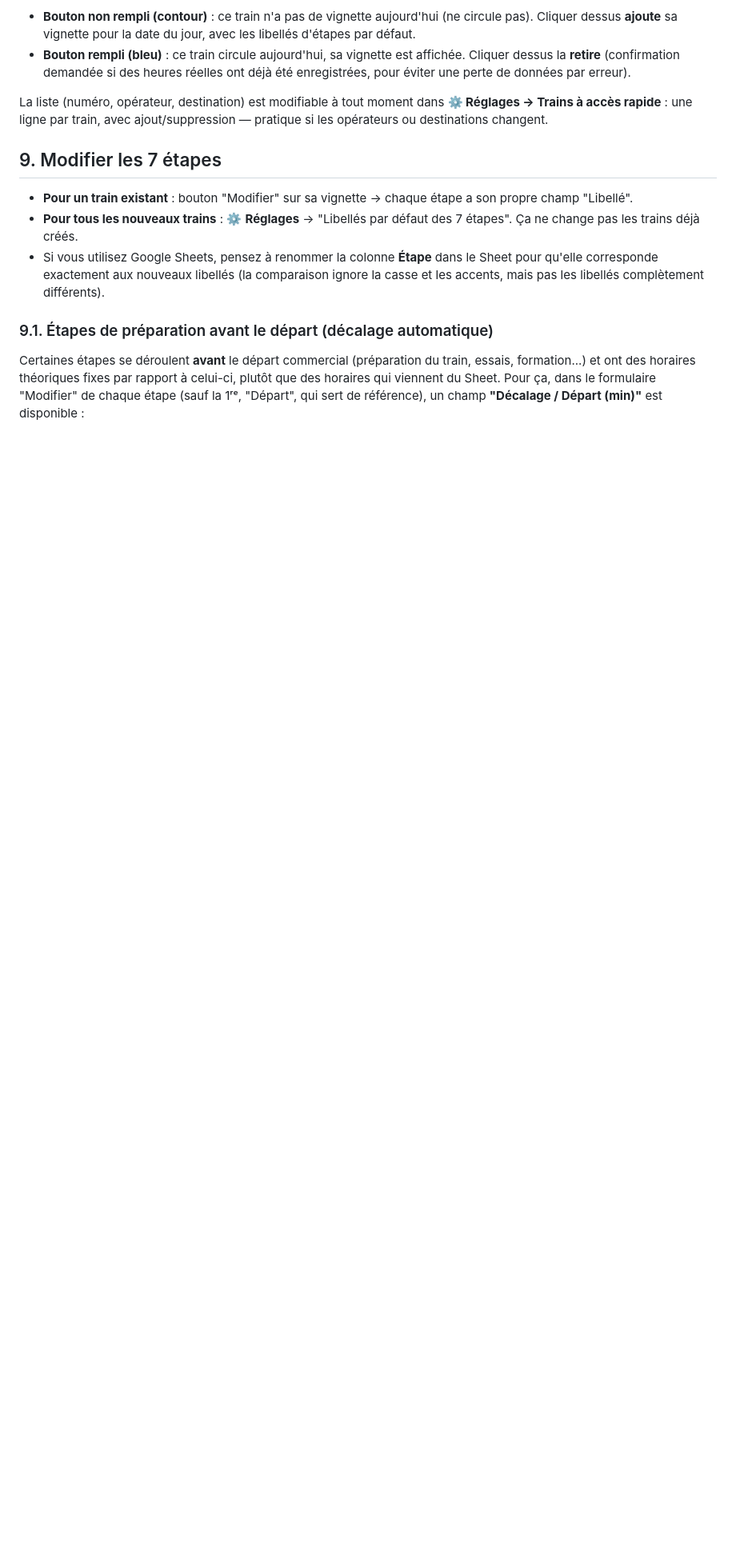
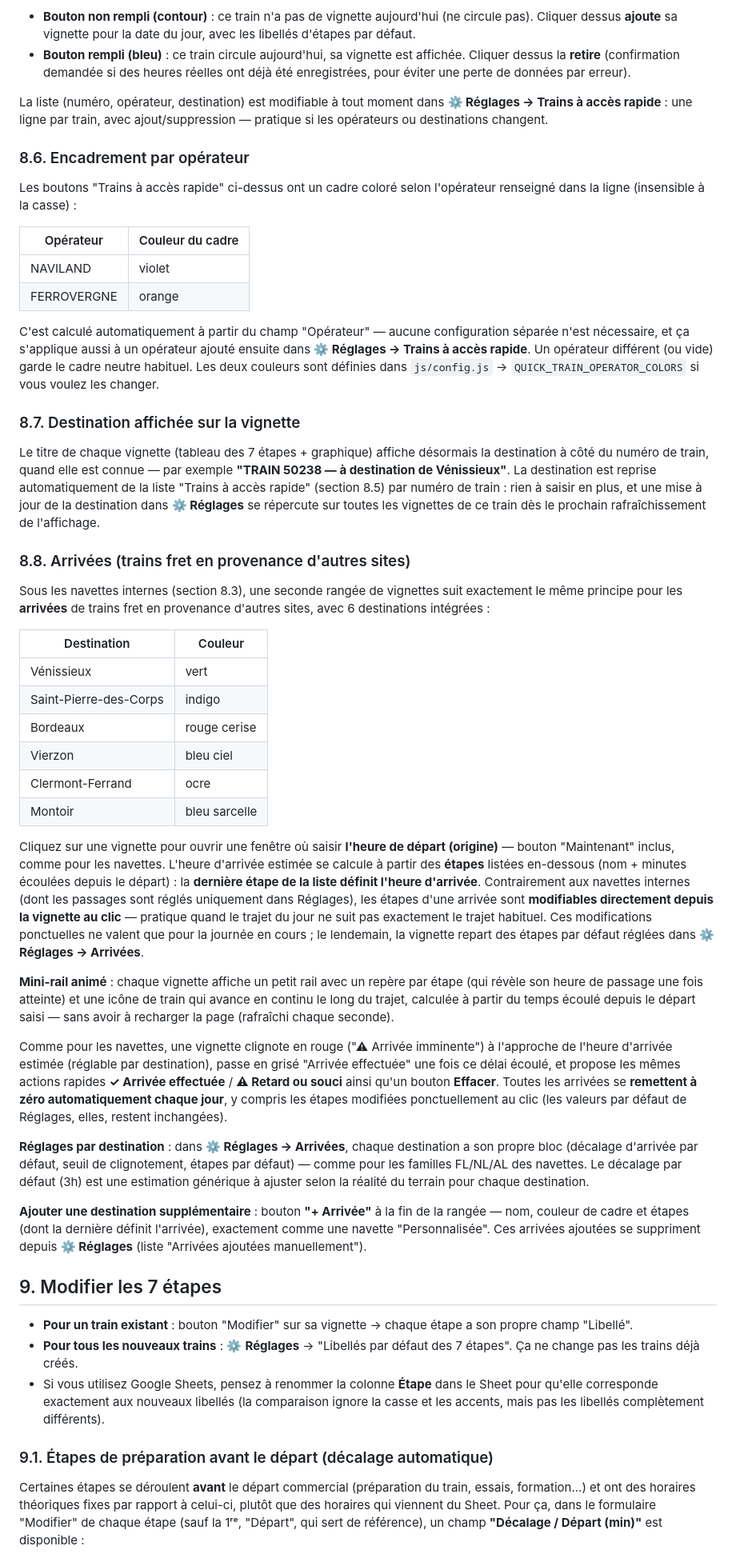
Before and after one commit to lechatiti76-stack/train-tracker, a Markdown page: README.md, the part around the change. Shown at 80% size. Drawn GitHub-style; blank space fills up the shorter version.

```diff
--- a/README.md
+++ b/README.md
@@ -470,6 +470,87 @@ La liste (numéro, opérateur, destination) est modifiable à tout moment dans
 **⚙ Réglages → Trains à accès rapide** : une ligne par train, avec
 ajout/suppression — pratique si les opérateurs ou destinations changent.
 
+### 8.6. Encadrement par opérateur
+
+Les boutons "Trains à accès rapide" ci-dessus ont un cadre coloré selon
+l'opérateur renseigné dans la ligne (insensible à la casse) :
+
+| Opérateur | Couleur du cadre |
+| --------- | ----------------- |
+| NAVILAND | violet |
+| FERROVERGNE | orange |
+
+C'est calculé automatiquement à partir du champ "Opérateur" — aucune
+configuration séparée n'est nécessaire, et ça s'applique aussi à un
+opérateur ajouté ensuite dans **⚙ Réglages → Trains à accès rapide**. Un
+opérateur différent (ou vide) garde le cadre neutre habituel. Les deux
+couleurs sont définies dans `js/config.js` → `QUICK_TRAIN_OPERATOR_COLORS`
+si vous voulez les changer.
+
+### 8.7. Destination affichée sur la vignette
+
+Le titre de chaque vignette (tableau des 7 étapes + graphique) affiche
+désormais la destination à côté du numéro de train, quand elle est connue —
+par exemple **"TRAIN 50238 — à destination de Vénissieux"**. La destination
+est reprise automatiquement de la liste "Trains à accès rapide" (section
+8.5) par numéro de train : rien à saisir en plus, et une mise à jour de la
+destination dans **⚙ Réglages** se répercute sur toutes les vignettes de ce
+train dès le prochain rafraîchissement de l'affichage.
+
+### 8.8. Arrivées (trains fret en provenance d'autres sites)
+
+Sous les navettes internes (section 8.3), une seconde rangée de vignettes
+suit exactement le même principe pour les **arrivées** de trains fret en
+provenance d'autres sites, avec 6 destinations intégrées :
+
+| Destination | Couleur |
+| ----------- | ------- |
+| Vénissieux | vert |
+| Saint-Pierre-des-Corps | indigo |
+| Bordeaux | rouge cerise |
+| Vierzon | bleu ciel |
+| Clermont-Ferrand | ocre |
+| Montoir | bleu sarcelle |
+
+Cliquez sur une vignette pour ouvrir une fenêtre où saisir **l'heure de
+départ (origine)** — bouton "Maintenant" inclus, comme pour les navettes.
+L'heure d'arrivée estimée se calcule à partir des **étapes** listées
+en-dessous (nom + minutes écoulées depuis le départ) : la **dernière étape
+de la liste définit l'heure d'arrivée**. Contrairement aux navettes internes
+(dont les passages sont réglés uniquement dans Réglages), les étapes d'une
+arrivée sont **modifiables directement depuis la vignette au clic** —
+pratique quand le trajet du jour ne suit pas exactement le trajet habituel.
+Ces modifications ponctuelles ne valent que pour la journée en cours ; le
+lendemain, la vignette repart des étapes par défaut réglées dans **⚙
+Réglages → Arrivées**.
+
+**Mini-rail animé** : chaque vignette affiche un petit rail avec un repère
+par étape (qui révèle son heure de passage une fois atteinte) et une icône
+de train qui avance en continu le long du trajet, calculée à partir du
+temps écoulé depuis le départ saisi — sans avoir à recharger la page
+(rafraîchi chaque seconde).
+
+Comme pour les navettes, une vignette clignote en rouge ("⚠ Arrivée
+imminente") à l'approche de l'heure d'arrivée estimée (réglable par
+destination), passe en grisé "Arrivée effectuée" une fois ce délai écoulé,
+et propose les mêmes actions rapides **✓ Arrivée effectuée** / **⚠ Retard ou
+souci** ainsi qu'un bouton **Effacer**. Toutes les arrivées se **remettent à
+zéro automatiquement chaque jour**, y compris les étapes modifiées
+ponctuellement au clic (les valeurs par défaut de Réglages, elles, restent
+inchangées).
+
+**Réglages par destination** : dans **⚙ Réglages → Arrivées**, chaque
+destination a son propre bloc (décalage d'arrivée par défaut, seuil de
+clignotement, étapes par défaut) — comme pour les familles FL/NL/AL des
+navettes. Le décalage par défaut (3h) est une estimation générique à ajuster
+selon la réalité du terrain pour chaque destination.
+
+**Ajouter une destination supplémentaire** : bouton **"+ Arrivée"** à la fin
+de la rangée — nom, couleur de cadre et étapes (dont la dernière définit
+l'arrivée), exactement comme une navette "Personnalisée". Ces arrivées
+ajoutées se suppriment depuis **⚙ Réglages** (liste "Arrivées ajoutées
+manuellement").
+
 ## 9. Modifier les 7 étapes
 
 - **Pour un train existant** : bouton "Modifier" sur sa vignette → chaque
```
